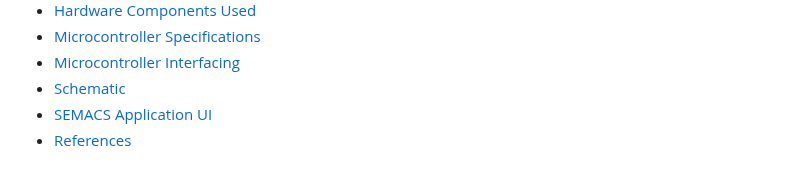
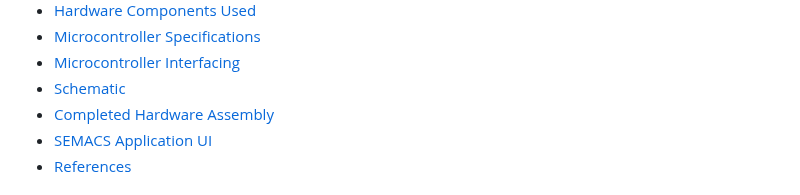
Before and after one commit to Nirvan007/SEMACS-A_Real-time_health_monitoring_system_using_IoT, a Markdown page: README.md, the part around the change. GitHub-like rendering.

```diff
--- a/README.md
+++ b/README.md
@@ -15,6 +15,7 @@ Real time healthmonitoring band using Internet of Things <a name="TOP"></a>
 * [Microcontroller Specifications](#Microcontroller-Specifications)
 * [Microcontroller Interfacing](#Microcontroller-Interfacing)
 * [Schematic](#Schematic)
+* [Completed Hardware Assembly](#Completed-Hardware-Assembly)
 * [SEMACS Application UI](#SEMACS-Application-UI)
 * [References](#References)
 
```
